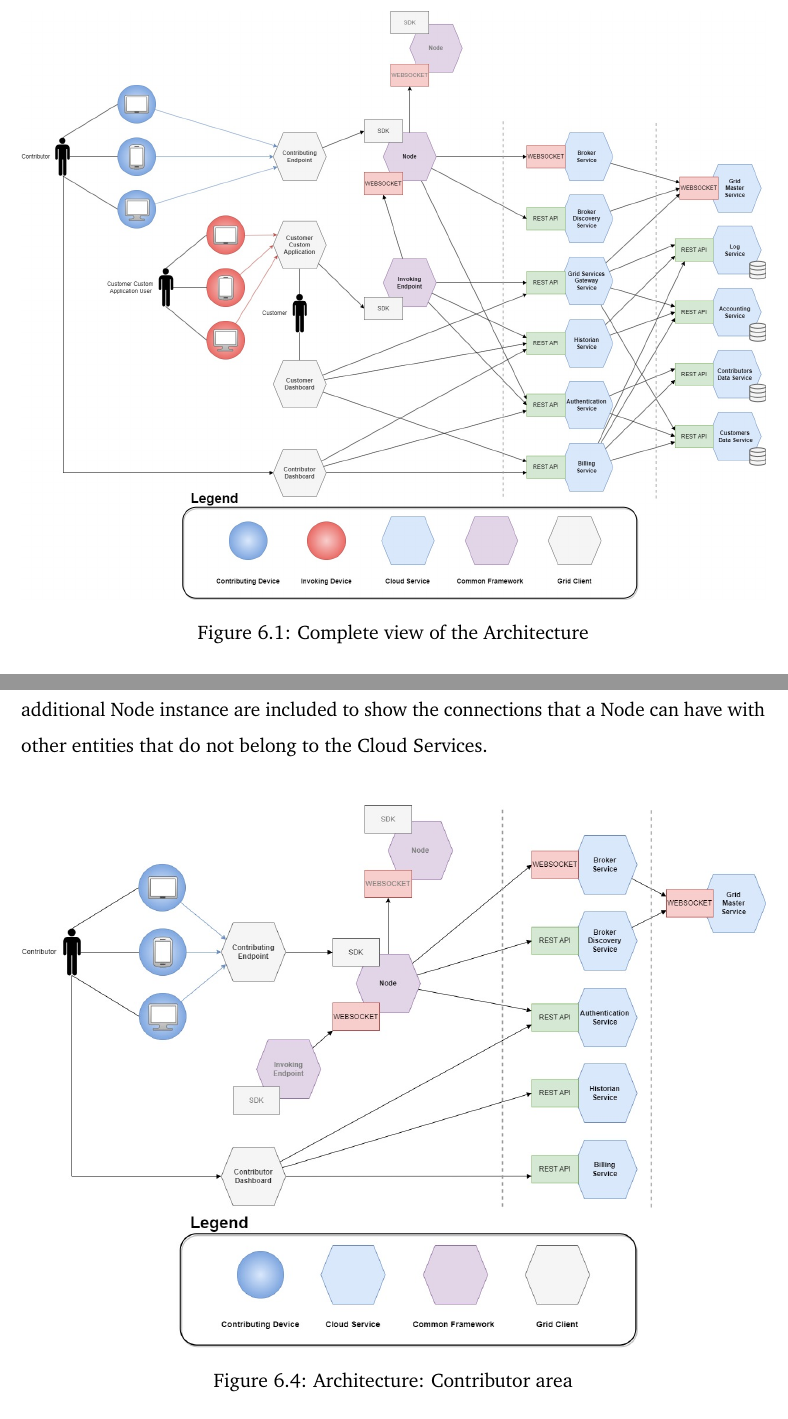
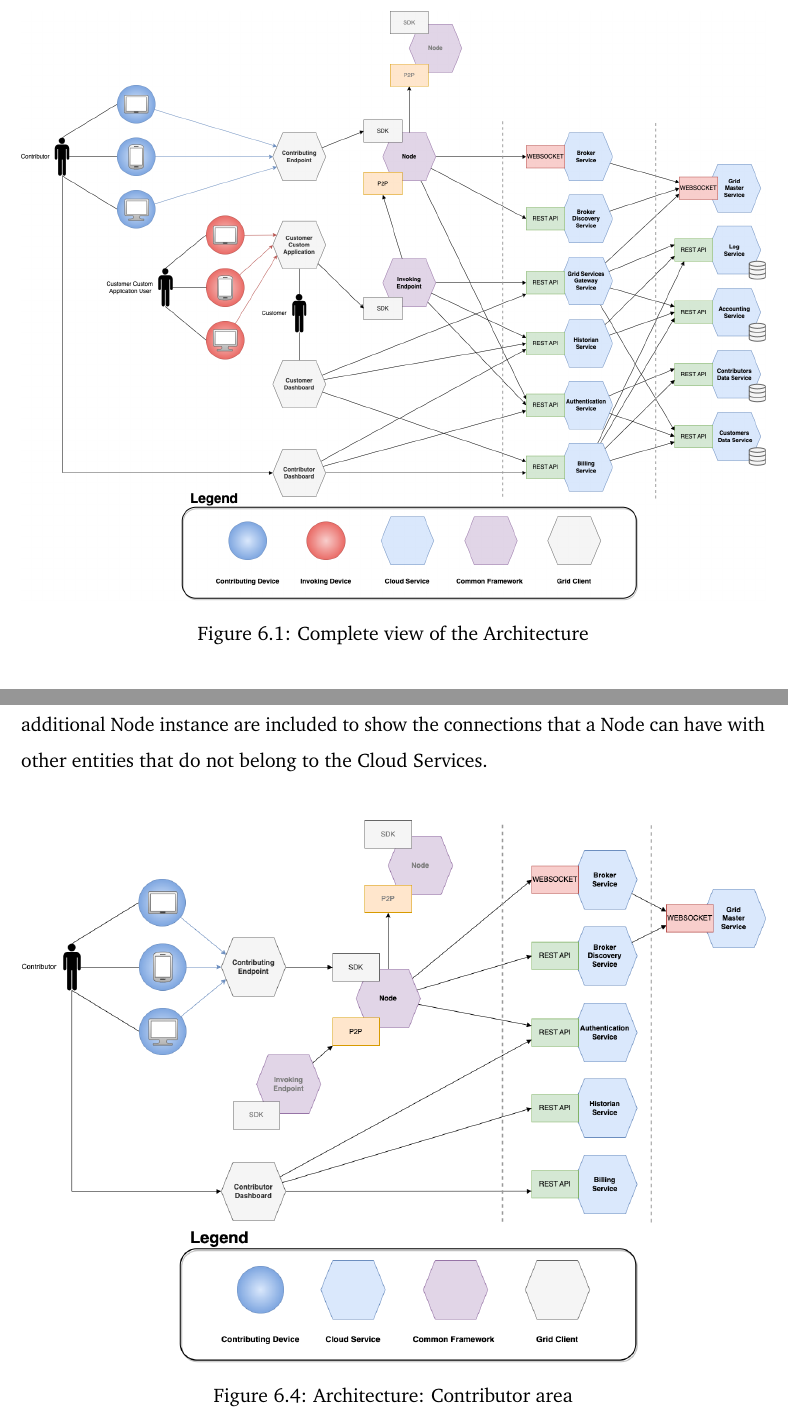
Before and after one commit to Tale152/master-thesis, a LaTeX thesis (main.tex, which reads document/chapters/chapter_6/sections/1_architecture.tex): two parts of pages 81 and 87 of 138, joined at a grey line, cut so that both start at the same text. Compiled offline with pdfLaTeX.

Commit message:
updated architecture images

```diff
--- a/document/chapters/chapter_6/sections/1_architecture.tex
+++ b/document/chapters/chapter_6/sections/1_architecture.tex
@@ -9,7 +9,7 @@ This section describes the software architecture proposed by this project in ord
 \end{itemize}
 \begin{figure}[!ht]
     \centering
-    \includegraphics[width=\linewidth]{document/chapters/chapter_6/images/architecture_complete.jpg}
+    \includegraphics[width=\linewidth]{document/chapters/chapter_6/images/architecture_complete.png}
     \caption{Complete view of the Architecture}
     \label{fig:architecture_complete}
 \end{figure}
@@ -105,7 +105,7 @@ Moreover, the Invoking Endpoint (which belongs to the Customer area) and the add
 
 \begin{figure}[!ht]
     \centering
-    \includegraphics[width=\linewidth]{document/chapters/chapter_6/images/architecture_contributor.jpg}
+    \includegraphics[width=\linewidth]{document/chapters/chapter_6/images/architecture_contributor.png}
     \caption{Architecture: Contributor area}
     \label{fig:architecture_contributor}
 \end{figure}
```
Also changed, not shown: document/chapters/chapter_6/images/architecture_complete.jpg (deleted), document/chapters/chapter_6/images/architecture_complete.png (added), document/chapters/chapter_6/images/architecture_contributor.jpg (deleted), document/chapters/chapter_6/images/architecture_contributor.png (added).
